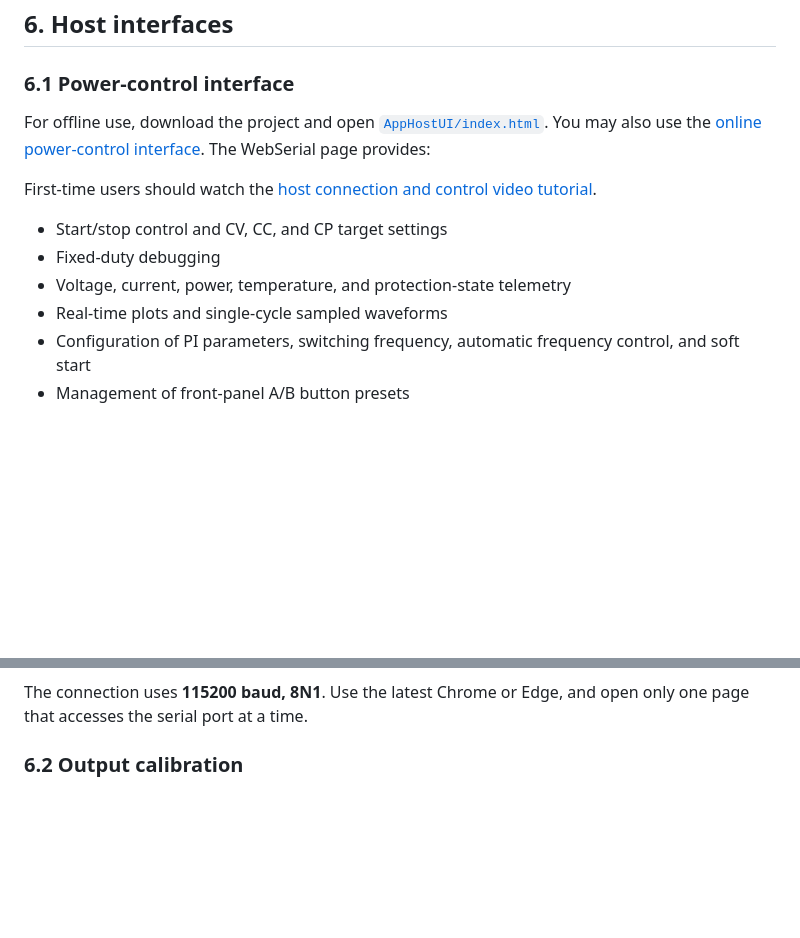
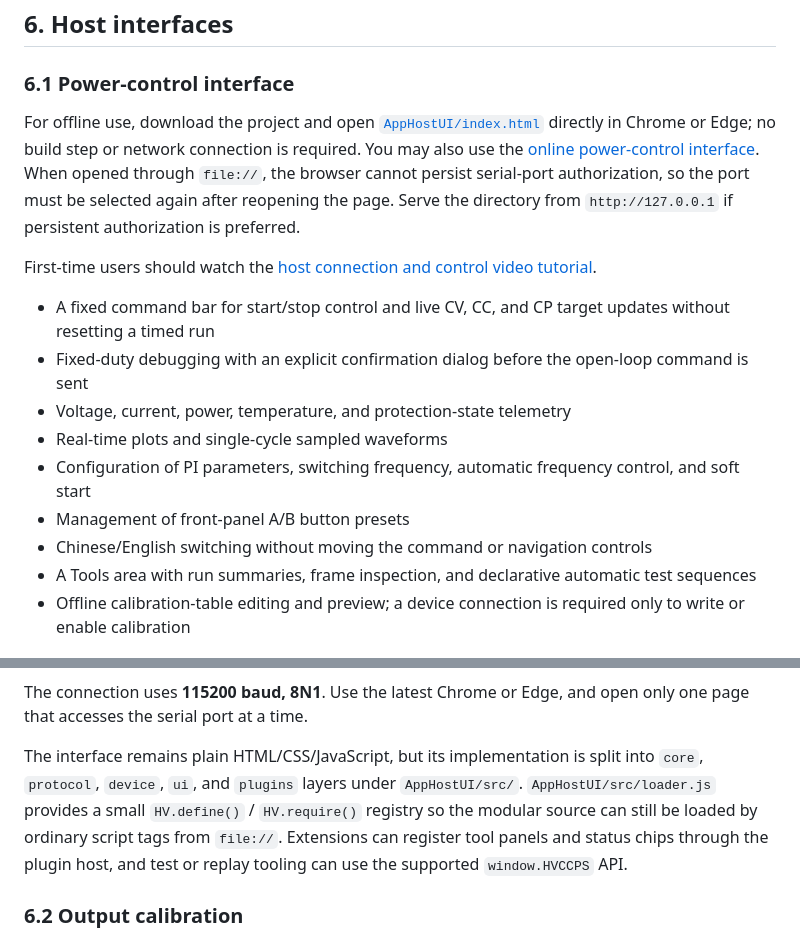
Before and after one commit to woyoung1/HVCCPS, a Markdown page: README.md, 2 parts joined by grey strips. Drawn GitHub-style; blank space fills up the shorter version.

Commit message:
docs(hostui): describe modular public interface

```diff
--- a/README.md
+++ b/README.md
@@ -271,20 +271,25 @@ The board communication header exposes `SWCLK`, `SWDIO`, `TX`, `RX`, `GND`, `3.3
 
 ### 6.1 Power-control interface
 
-For offline use, download the project and open [`AppHostUI/index.html`](AppHostUI/index.html). You may also use the [online power-control interface](https://azidopp.github.io/HVCCPS-V1.4/AppHostUI/). The WebSerial page provides:
+For offline use, download the project and open [`AppHostUI/index.html`](AppHostUI/index.html) directly in Chrome or Edge; no build step or network connection is required. You may also use the [online power-control interface](https://azidopp.github.io/HVCCPS-V1.4/AppHostUI/). When opened through `file://`, the browser cannot persist serial-port authorization, so the port must be selected again after reopening the page. Serve the directory from `http://127.0.0.1` if persistent authorization is preferred.
 
 First-time users should watch the [host connection and control video tutorial](https://github.com/AzidoPP/HVCCPS-V1.4/releases/download/videos-v1.4/HVCCPS-V1.4-Host-Control-Tutorial.mp4).
 
-- Start/stop control and CV, CC, and CP target settings
-- Fixed-duty debugging
+- A fixed command bar for start/stop control and live CV, CC, and CP target updates without resetting a timed run
+- Fixed-duty debugging with an explicit confirmation dialog before the open-loop command is sent
 - Voltage, current, power, temperature, and protection-state telemetry
 - Real-time plots and single-cycle sampled waveforms
 - Configuration of PI parameters, switching frequency, automatic frequency control, and soft start
 - Management of front-panel A/B button presets
+- Chinese/English switching without moving the command or navigation controls
+- A Tools area with run summaries, frame inspection, and declarative automatic test sequences
+- Offline calibration-table editing and preview; a device connection is required only to write or enable calibration
 
 ![Power-control host interface](Docs/hostui.png)
 
 The connection uses **115200 baud, 8N1**. Use the latest Chrome or Edge, and open only one page that accesses the serial port at a time.
+
+The interface remains plain HTML/CSS/JavaScript, but its implementation is split into `core`, `protocol`, `device`, `ui`, and `plugins` layers under `AppHostUI/src/`. `AppHostUI/src/loader.js` provides a small `HV.define()` / `HV.require()` registry so the modular source can still be loaded by ordinary script tags from `file://`. Extensions can register tool panels and status chips through the plugin host, and test or replay tooling can use the supported `window.HVCCPS` API.
 
 ### 6.2 Output calibration
 
```
Also changed, not shown: log.md (+7 -0 lines).
